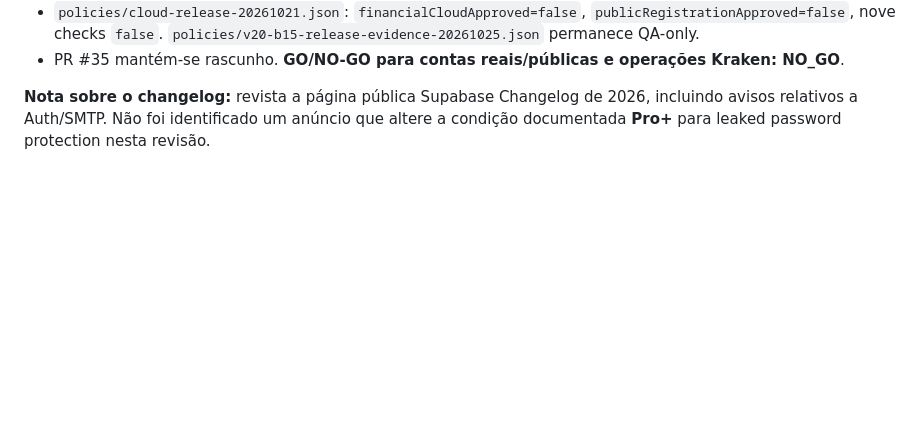
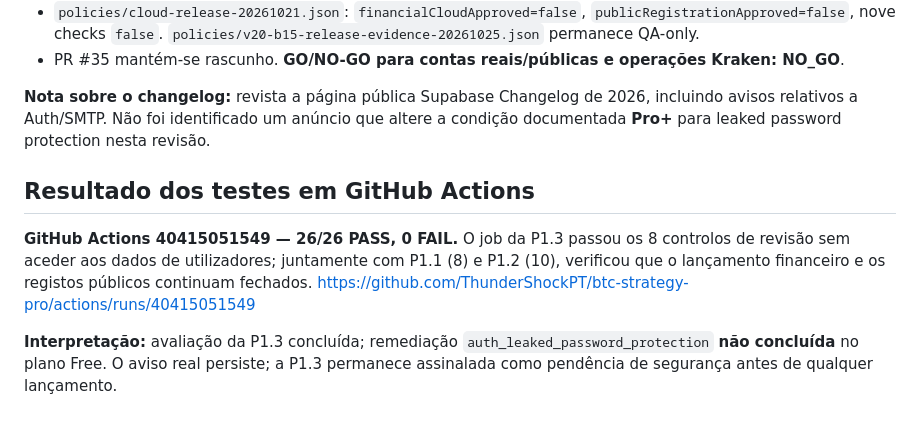
Before and after one commit to ThunderShockPT/btc-strategy-pro, a Markdown page: docs/V20_POS34_P1_ETAPA3_PASSWORDS_PLANO_FREE_20261026.md, the part around the change. Drawn GitHub-style; blank space fills up the shorter version.

Commit message:
docs(post34): confirm 26 passing audit tests without claiming leaked-password remediation

```diff
--- a/docs/V20_POS34_P1_ETAPA3_PASSWORDS_PLANO_FREE_20261026.md
+++ b/docs/V20_POS34_P1_ETAPA3_PASSWORDS_PLANO_FREE_20261026.md
@@ -53,3 +53,10 @@ Esses testes apenas verificam a consistência do que foi efetivamente observado;
 - PR #35 mantém-se rascunho. **GO/NO-GO para contas reais/públicas e operações Kraken: NO_GO**.
 
 **Nota sobre o changelog:** revista a página pública Supabase Changelog de 2026, incluindo avisos relativos a Auth/SMTP. Não foi identificado um anúncio que altere a condição documentada **Pro+** para leaked password protection nesta revisão.
+
+
+## Resultado dos testes em GitHub Actions
+
+**GitHub Actions 40415051549 — 26/26 PASS, 0 FAIL.** O job da P1.3 passou os 8 controlos de revisão sem aceder aos dados de utilizadores; juntamente com P1.1 (8) e P1.2 (10), verificou que o lançamento financeiro e os registos públicos continuam fechados. https://github.com/ThunderShockPT/btc-strategy-pro/actions/runs/40415051549
+
+**Interpretação:** avaliação da P1.3 concluída; remediação `auth_leaked_password_protection` **não concluída** no plano Free. O aviso real persiste; a P1.3 permanece assinalada como pendência de segurança antes de qualquer lançamento.
```
